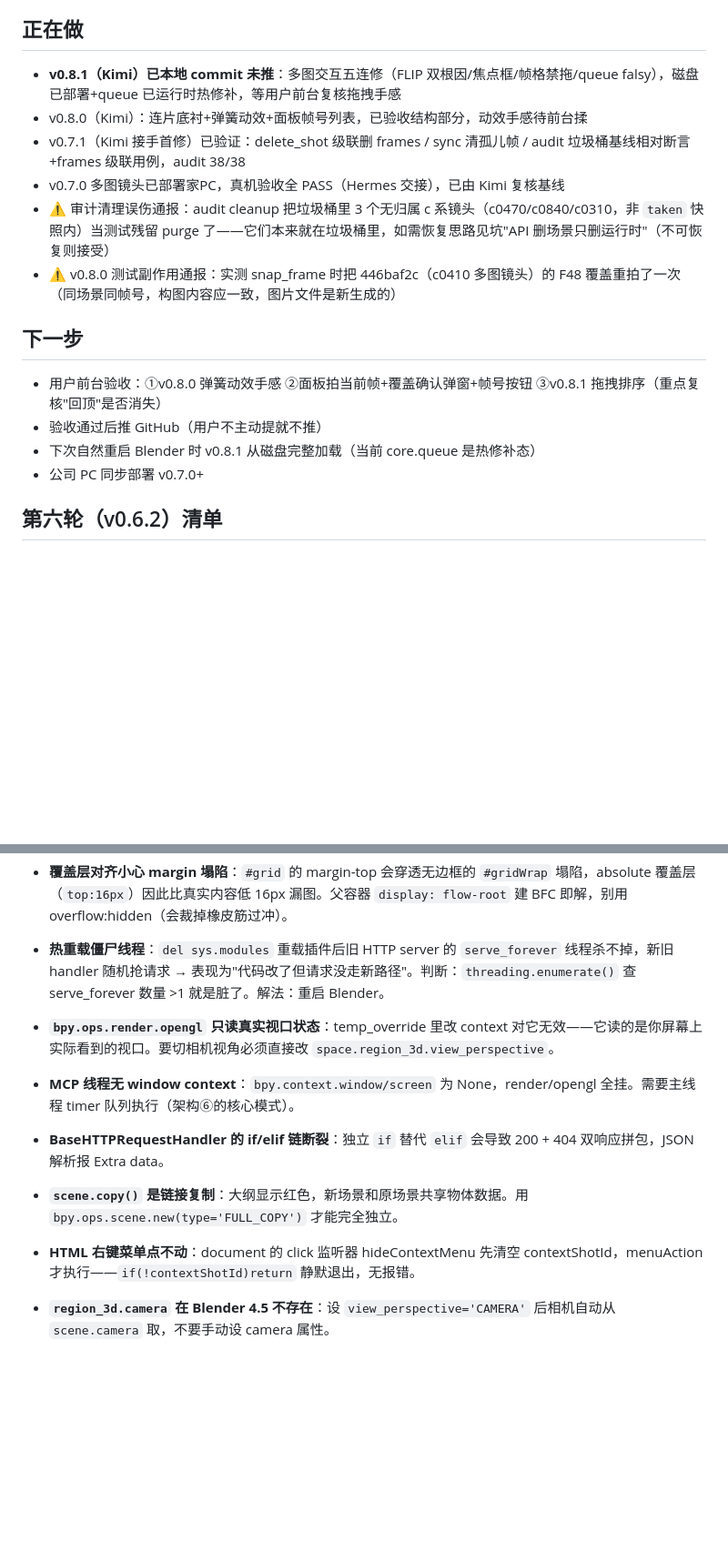
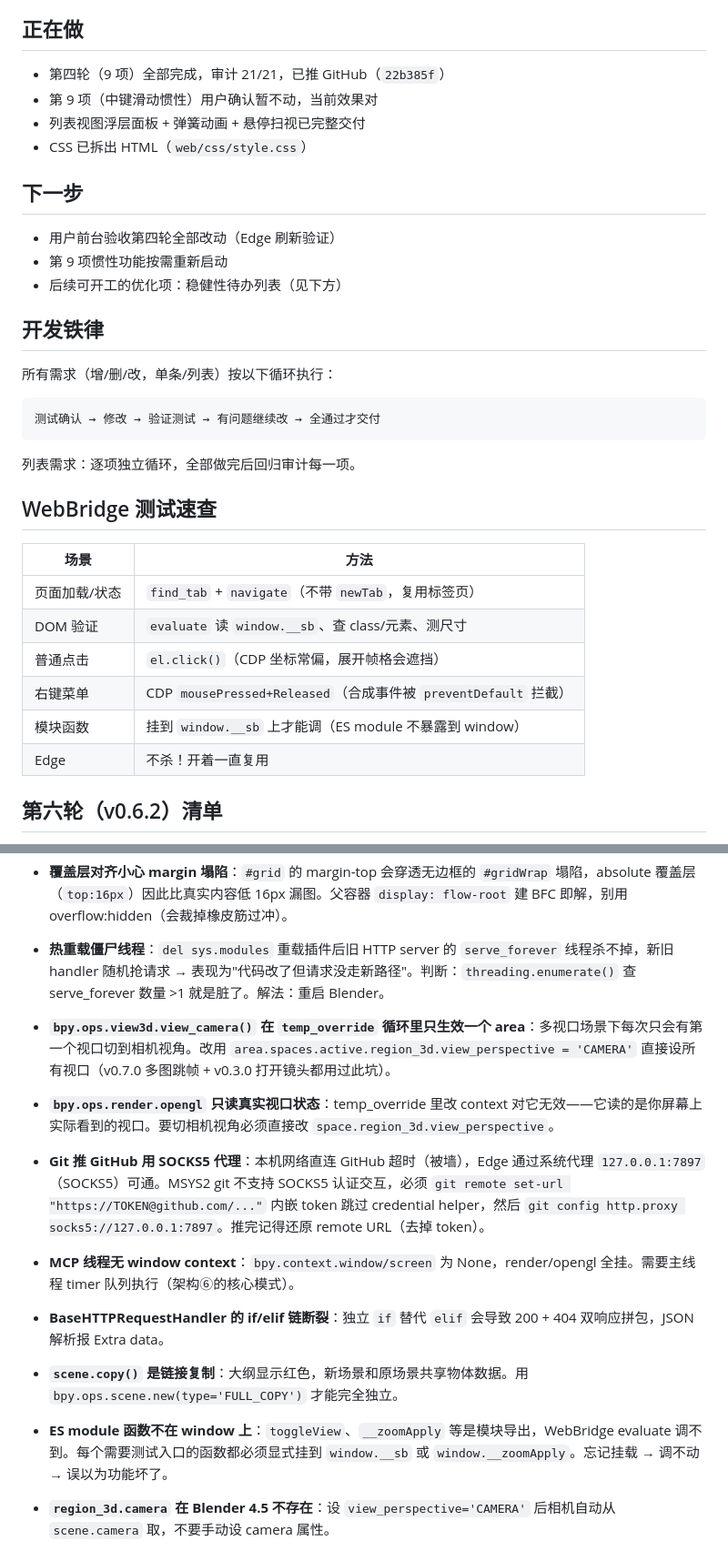
Before and after one commit to shaobaojia/storyboard-designer, a Markdown page: AGENTS.md, 2 parts joined by grey strips. Shown at 91% size. Rendered like a GitHub page; blank space fills up the shorter version.

Commit message:
docs: 更新AGENTS.md — 第三/四轮完成记录、开发铁律、WebBridge速查、新坑

````diff
--- a/AGENTS.md
+++ b/AGENTS.md
@@ -162,19 +217,39 @@ Blender 4.5 分镜设计插件——面板操作 + 内嵌 HTTP 服务 + SQLite
 
 ## 正在做
 
-- **v0.8.1（Kimi）已本地 commit 未推**：多图交互五连修（FLIP 双根因/焦点框/帧格禁拖/queue falsy），磁盘已部署+queue 已运行时热修补，等用户前台复核拖拽手感
-- v0.8.0（Kimi）：连片底衬+弹簧动效+面板帧号列表，已验收结构部分，动效手感待前台揉
-- v0.7.1（Kimi 接手首修）已验证：delete_shot 级联删 frames / sync 清孤儿帧 / audit 垃圾桶基线相对断言+frames 级联用例，audit 38/38
-- v0.7.0 多图镜头已部署家PC，真机验收全 PASS（Hermes 交接），已由 Kimi 复核基线
-- ⚠️ 审计清理误伤通报：audit cleanup 把垃圾桶里 3 个无归属 c 系镜头（c0470/c0840/c0310，非 `taken` 快照内）当测试残留 purge 了——它们本来就在垃圾桶里，如需恢复思路见坑"API 删场景只删运行时"（不可恢复则接受）
-- ⚠️ v0.8.0 测试副作用通报：实测 snap_frame 时把 446baf2c（c0410 多图镜头）的 F48 覆盖重拍了一次（同场景同帧号，构图内容应一致，图片文件是新生成的）
+- 第四轮（9 项）全部完成，审计 21/21，已推 GitHub（`22b385f`）
+- 第 9 项（中键滑动惯性）用户确认暂不动，当前效果对
+- 列表视图浮层面板 + 弹簧动画 + 悬停扫视已完整交付
+- CSS 已拆出 HTML（`web/css/style.css`）
 
 ## 下一步
 
-- 用户前台验收：①v0.8.0 弹簧动效手感 ②面板拍当前帧+覆盖确认弹窗+帧号按钮 ③v0.8.1 拖拽排序（重点复核"回顶"是否消失）
-- 验收通过后推 GitHub（用户不主动提就不推）
-- 下次自然重启 Blender 时 v0.8.1 从磁盘完整加载（当前 core.queue 是热修补态）
-- 公司 PC 同步部署 v0.7.0+
+- 用户前台验收第四轮全部改动（Edge 刷新验证）
+- 第 9 项惯性功能按需重新启动
+- 后续可开工的优化项：稳健性待办列表（见下方）
+
+## 开发铁律
+
+所有需求（增/删/改，单条/列表）按以下循环执行：
+
+```
+测试确认 → 修改 → 验证测试 → 有问题继续改 → 全通过才交付
+```
+
+列表需求：逐项独立循环，全部做完后回归审计每一项。
+
+## WebBridge 测试速查
+
+| 场景 | 方法 |
+|------|------|
+| 页面加载/状态 | `find_tab` + `navigate`（不带 `newTab`，复用标签页） |
+| DOM 验证 | `evaluate` 读 `window.__sb`、查 class/元素、测尺寸 |
+| 普通点击 | `el.click()`（CDP 坐标常偏，展开帧格会遮挡） |
+| 右键菜单 | CDP `mousePressed+Released`（合成事件被 `preventDefault` 拦截） |
+| 模块函数 | 挂到 `window.__sb` 上才能调（ES module 不暴露到 window） |
+| Edge | 不杀！开着一直复用 |
+
+
 
 ## 第六轮（v0.6.2）清单
 
@@ -252,11 +327,13 @@ Blender 4.5 分镜设计插件——面板操作 + 内嵌 HTTP 服务 + SQLite
 - **覆盖层对齐小心 margin 塌陷**：`#grid` 的 margin-top 会穿透无边框的 `#gridWrap` 塌陷，absolute 覆盖层（`top:16px`）因此比真实内容低 16px 漏图。父容器 `display: flow-root` 建 BFC 即解，别用 overflow:hidden（会裁掉橡皮筋过冲）。
 
 - **热重载僵尸线程**：`del sys.modules` 重载插件后旧 HTTP server 的 `serve_forever` 线程杀不掉，新旧 handler 随机抢请求 → 表现为"代码改了但请求没走新路径"。判断：`threading.enumerate()` 查 serve_forever 数量 >1 就是脏了。解法：重启 Blender。
+- **`bpy.ops.view3d.view_camera()` 在 `temp_override` 循环里只生效一个 area**：多视口场景下每次只会有第一个视口切到相机视角。改用 `area.spaces.active.region_3d.view_perspective = 'CAMERA'` 直接设所有视口（v0.7.0 多图跳帧 + v0.3.0 打开镜头都用过此坑）。
 - **`bpy.ops.render.opengl` 只读真实视口状态**：temp_override 里改 context 对它无效——它读的是你屏幕上实际看到的视口。要切相机视角必须直接改 `space.region_3d.view_perspective`。
+- **Git 推 GitHub 用 SOCKS5 代理**：本机网络直连 GitHub 超时（被墙），Edge 通过系统代理 `127.0.0.1:7897`（SOCKS5）可通。MSYS2 git 不支持 SOCKS5 认证交互，必须 `git remote set-url "https://TOKEN@github.com/..."` 内嵌 token 跳过 credential helper，然后 `git config http.proxy socks5://127.0.0.1:7897`。推完记得还原 remote URL（去掉 token）。
 - **MCP 线程无 window context**：`bpy.context.window/screen` 为 None，render/opengl 全挂。需要主线程 timer 队列执行（架构⑥的核心模式）。
 - **BaseHTTPRequestHandler 的 if/elif 链断裂**：独立 `if` 替代 `elif` 会导致 200 + 404 双响应拼包，JSON 解析报 Extra data。
 - **`scene.copy()` 是链接复制**：大纲显示红色，新场景和原场景共享物体数据。用 `bpy.ops.scene.new(type='FULL_COPY')` 才能完全独立。
-- **HTML 右键菜单点不动**：document 的 click 监听器 hideContextMenu 先清空 contextShotId，menuAction 才执行——`if(!contextShotId)return` 静默退出，无报错。
+- **ES module 函数不在 window 上**：`toggleView`、`__zoomApply` 等是模块导出，WebBridge evaluate 调不到。每个需要测试入口的函数都必须显式挂到 `window.__sb` 或 `window.__zoomApply`。忘记挂载 → 调不动 → 误以为功能坏了。
 - **`region_3d.camera` 在 Blender 4.5 不存在**：设 `view_perspective='CAMERA'` 后相机自动从 `scene.camera` 取，不要手动设 camera 属性。
 - **审计脚本测不到浏览器层 JS 问题**：如右键菜单事件冒泡这类纯前端 bug，API 审计全过但用户手动点无效。网页 JS 改动必须硬刷新后人工点一遍。
 - **addons 根目录残留旧模块文件会 shadow 标准库**：插件 `sys.path.insert(0, addon_dir)` 后，根目录散落的 `queue.py` 会顶掉 stdlib `queue`（core/queue.py 的 `import queue` 拿到错的模块）。部署目录只留 `__init__.py`/`core/`/`web/`，靠 sys.modules 里 stdlib 已缓存才没炸过，别赌运气。
````
Also changed, not shown: other parts of AGENTS.md (+56 -1 lines).
